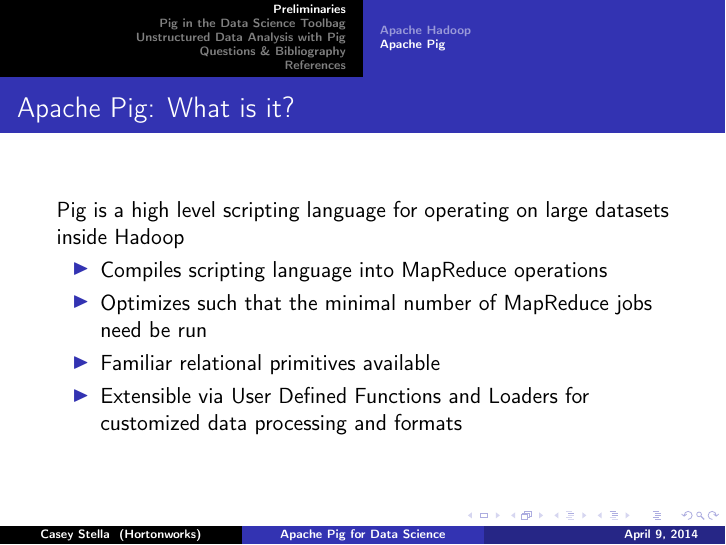
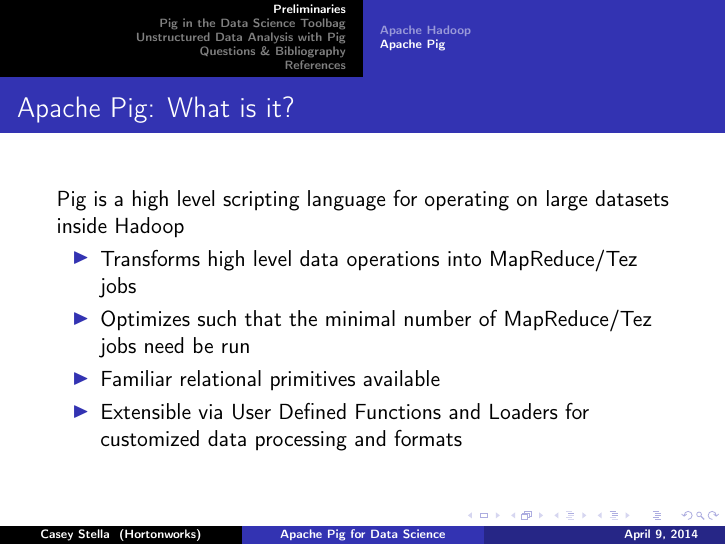
Before and after one commit to cestella/presentations, LaTeX slides (ApacheCon_Pig_for_Data_Science/src/main/presentation/Pig_for_DataScience.tex): page 14 of 42. Compiled offline with pdfLaTeX; a LaTeX package or settings file that is missing is left out.

Commit message:
Fixed some wording

```diff
--- a/ApacheCon_Pig_for_Data_Science/src/main/presentation/Pig_for_DataScience.tex
+++ b/ApacheCon_Pig_for_Data_Science/src/main/presentation/Pig_for_DataScience.tex
@@ -86,8 +86,8 @@
 \frame{\frametitle{Apache Pig: What is it?}
 Pig is a high level scripting language for operating on large datasets inside Hadoop\pause
 \begin{itemize}
-\item Compiles scripting language into MapReduce operations\pause
-\item Optimizes such that the minimal number of MapReduce jobs need be run\pause
+\item Transforms high level data operations into MapReduce/Tez jobs\pause
+\item Optimizes such that the minimal number of MapReduce/Tez jobs need be run\pause
 \item Familiar relational primitives available \pause
 \item Extensible via User Defined Functions and Loaders for customized data processing and formats
 \end{itemize}
```
Also changed, not shown: ApacheCon_Pig_for_Data_Science/src/main/presentation/Pig_for_DataScience.pdf.
